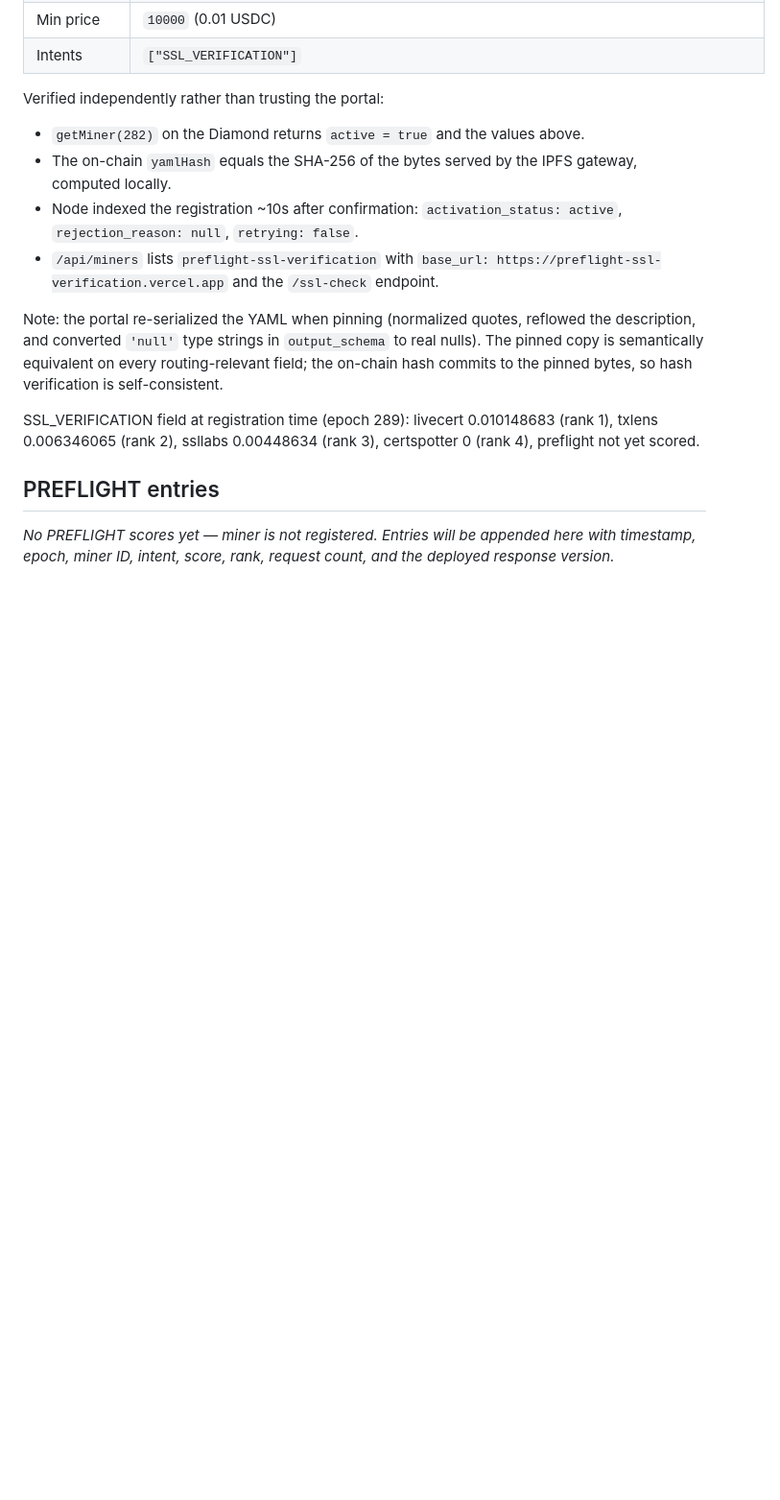
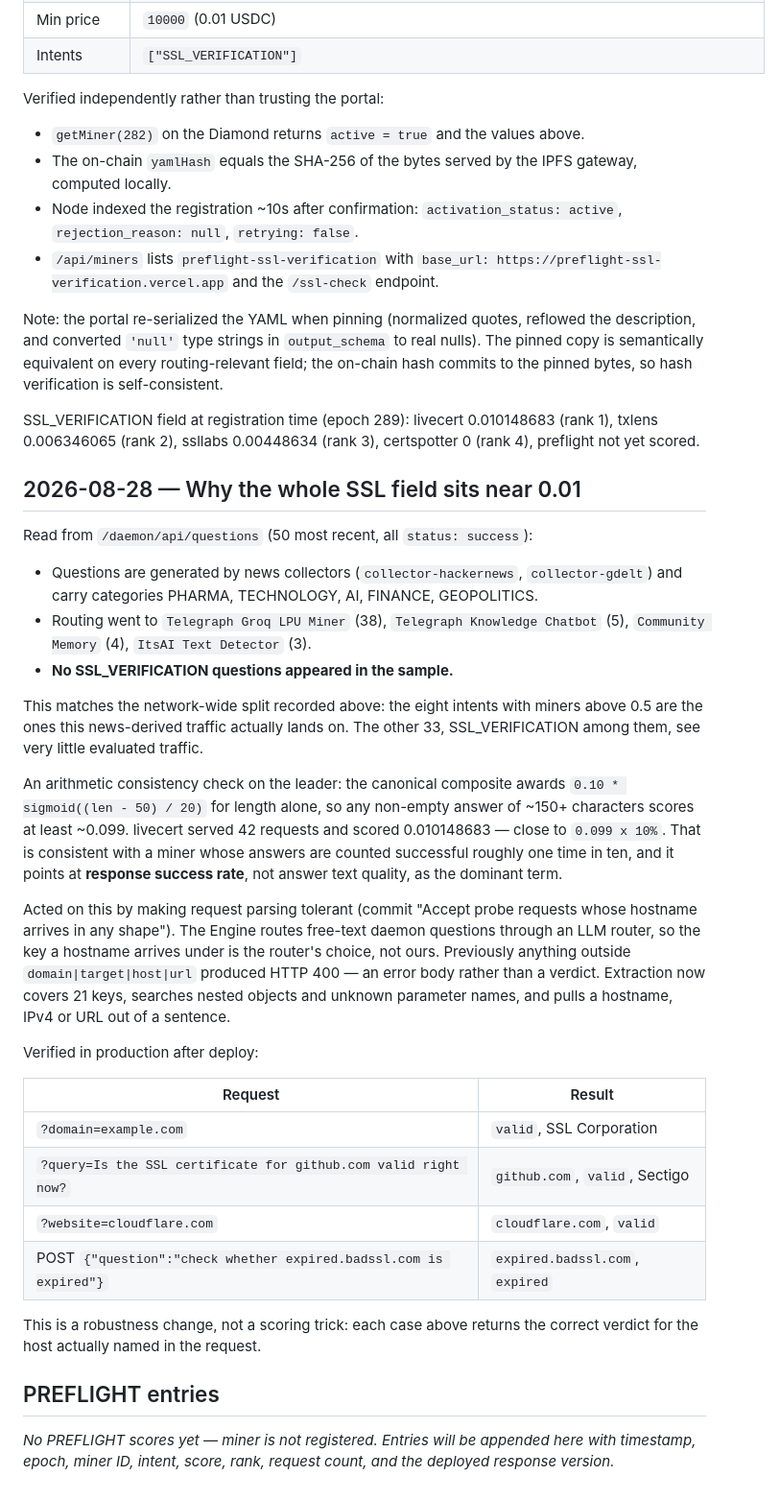
Before and after one commit to Harshyadav442277/Telegraph, a Markdown page: docs/SCORING-LOG.md, the part around the change. Shown at 96% size. Drawn GitHub-style; blank space fills up the shorter version.

Commit message:
Document daemon traffic finding and success-rate hypothesis
Co-Authored-By: Claude Sonnet 5 <noreply@anthropic.com>
Claude-Session: https://claude.ai/code/session_017CkTK9V6cJA6Z7Mc2JEbrN

```diff
--- a/docs/SCORING-LOG.md
+++ b/docs/SCORING-LOG.md
@@ -144,6 +144,48 @@ SSL_VERIFICATION field at registration time (epoch 289): livecert 0.010148683
 (rank 1), txlens 0.006346065 (rank 2), ssllabs 0.00448634 (rank 3),
 certspotter 0 (rank 4), preflight not yet scored.
 
+## 2026-08-28 — Why the whole SSL field sits near 0.01
+
+Read from `/daemon/api/questions` (50 most recent, all `status: success`):
+
+- Questions are generated by news collectors (`collector-hackernews`,
+  `collector-gdelt`) and carry categories PHARMA, TECHNOLOGY, AI, FINANCE,
+  GEOPOLITICS.
+- Routing went to `Telegraph Groq LPU Miner` (38), `Telegraph Knowledge
+  Chatbot` (5), `Community Memory` (4), `ItsAI Text Detector` (3).
+- **No SSL_VERIFICATION questions appeared in the sample.**
+
+This matches the network-wide split recorded above: the eight intents with
+miners above 0.5 are the ones this news-derived traffic actually lands on.
+The other 33, SSL_VERIFICATION among them, see very little evaluated traffic.
+
+An arithmetic consistency check on the leader: the canonical composite awards
+`0.10 * sigmoid((len - 50) / 20)` for length alone, so any non-empty answer of
+~150+ characters scores at least ~0.099. livecert served 42 requests and
+scored 0.010148683 — close to `0.099 x 10%`. That is consistent with a miner
+whose answers are counted successful roughly one time in ten, and it points at
+**response success rate**, not answer text quality, as the dominant term.
+
+Acted on this by making request parsing tolerant (commit "Accept probe
+requests whose hostname arrives in any shape"). The Engine routes free-text
+daemon questions through an LLM router, so the key a hostname arrives under is
+the router's choice, not ours. Previously anything outside
+`domain|target|host|url` produced HTTP 400 — an error body rather than a
+verdict. Extraction now covers 21 keys, searches nested objects and unknown
+parameter names, and pulls a hostname, IPv4 or URL out of a sentence.
+
+Verified in production after deploy:
+
+| Request | Result |
+|---|---|
+| `?domain=example.com` | `valid`, SSL Corporation |
+| `?query=Is the SSL certificate for github.com valid right now?` | `github.com`, `valid`, Sectigo |
+| `?website=cloudflare.com` | `cloudflare.com`, `valid` |
+| POST `{"question":"check whether expired.badssl.com is expired"}` | `expired.badssl.com`, `expired` |
+
+This is a robustness change, not a scoring trick: each case above returns the
+correct verdict for the host actually named in the request.
+
 ## PREFLIGHT entries
 
 _No PREFLIGHT scores yet — miner is not registered. Entries will be appended
```
